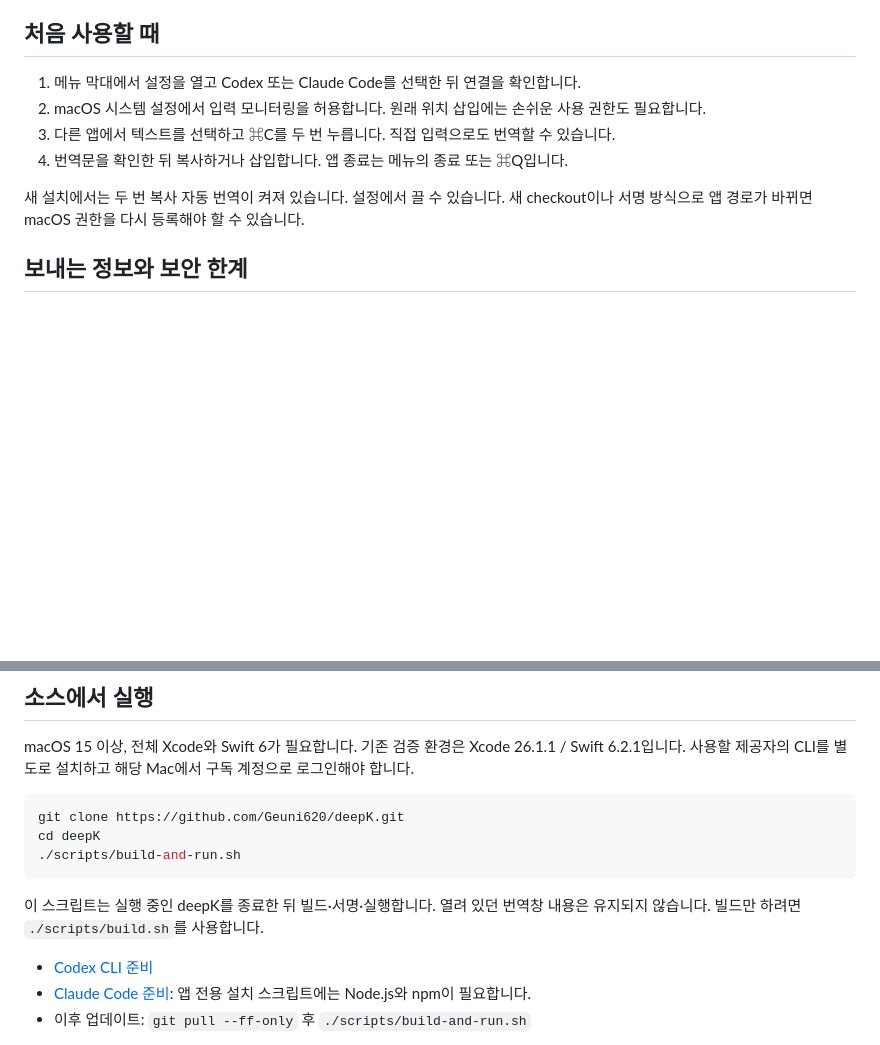
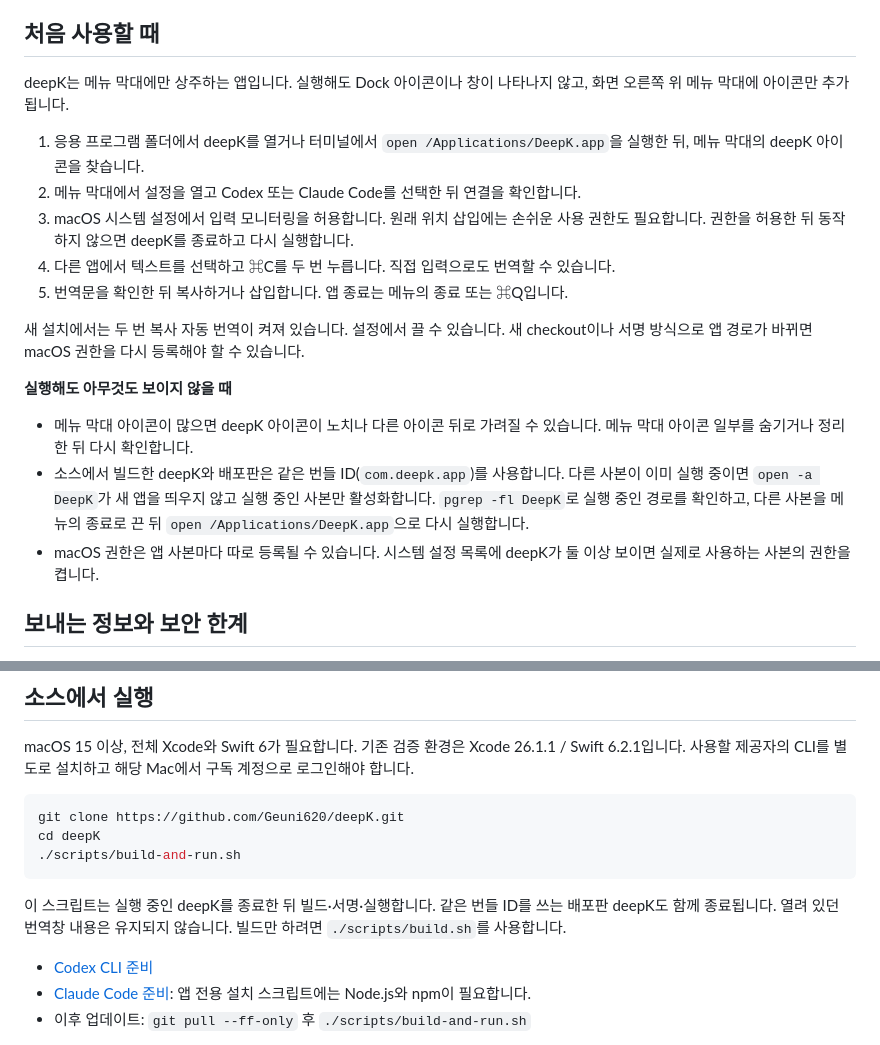
Before and after one commit to Geuni620/deepK, a Markdown page: README.md, 2 parts joined by grey strips. Rendered like a GitHub page; blank space fills up the shorter version.

````diff
--- a/README.md
+++ b/README.md
@@ -57,12 +57,21 @@ shasum -a 256 deepK-distribution-*.zip
 
 ## 처음 사용할 때
 
-1. 메뉴 막대에서 설정을 열고 Codex 또는 Claude Code를 선택한 뒤 연결을 확인합니다.
-2. macOS 시스템 설정에서 입력 모니터링을 허용합니다. 원래 위치 삽입에는 손쉬운 사용 권한도 필요합니다.
-3. 다른 앱에서 텍스트를 선택하고 ⌘C를 두 번 누릅니다. 직접 입력으로도 번역할 수 있습니다.
-4. 번역문을 확인한 뒤 복사하거나 삽입합니다. 앱 종료는 메뉴의 종료 또는 ⌘Q입니다.
+deepK는 메뉴 막대에만 상주하는 앱입니다. 실행해도 Dock 아이콘이나 창이 나타나지 않고, 화면 오른쪽 위 메뉴 막대에 아이콘만 추가됩니다.
+
+1. 응용 프로그램 폴더에서 deepK를 열거나 터미널에서 `open /Applications/DeepK.app`을 실행한 뒤, 메뉴 막대의 deepK 아이콘을 찾습니다.
+2. 메뉴 막대에서 설정을 열고 Codex 또는 Claude Code를 선택한 뒤 연결을 확인합니다.
+3. macOS 시스템 설정에서 입력 모니터링을 허용합니다. 원래 위치 삽입에는 손쉬운 사용 권한도 필요합니다. 권한을 허용한 뒤 동작하지 않으면 deepK를 종료하고 다시 실행합니다.
+4. 다른 앱에서 텍스트를 선택하고 ⌘C를 두 번 누릅니다. 직접 입력으로도 번역할 수 있습니다.
+5. 번역문을 확인한 뒤 복사하거나 삽입합니다. 앱 종료는 메뉴의 종료 또는 ⌘Q입니다.
 
 새 설치에서는 두 번 복사 자동 번역이 켜져 있습니다. 설정에서 끌 수 있습니다. 새 checkout이나 서명 방식으로 앱 경로가 바뀌면 macOS 권한을 다시 등록해야 할 수 있습니다.
+
+**실행해도 아무것도 보이지 않을 때**
+
+- 메뉴 막대 아이콘이 많으면 deepK 아이콘이 노치나 다른 아이콘 뒤로 가려질 수 있습니다. 메뉴 막대 아이콘 일부를 숨기거나 정리한 뒤 다시 확인합니다.
+- 소스에서 빌드한 deepK와 배포판은 같은 번들 ID(`com.deepk.app`)를 사용합니다. 다른 사본이 이미 실행 중이면 `open -a DeepK`가 새 앱을 띄우지 않고 실행 중인 사본만 활성화합니다. `pgrep -fl DeepK`로 실행 중인 경로를 확인하고, 다른 사본을 메뉴의 종료로 끈 뒤 `open /Applications/DeepK.app`으로 다시 실행합니다.
+- macOS 권한은 앱 사본마다 따로 등록될 수 있습니다. 시스템 설정 목록에 deepK가 둘 이상 보이면 실제로 사용하는 사본의 권한을 켭니다.
 
 ## 보내는 정보와 보안 한계
 
@@ -85,7 +94,7 @@ cd deepK
 ./scripts/build-and-run.sh
 ```
 
-이 스크립트는 실행 중인 deepK를 종료한 뒤 빌드·서명·실행합니다. 열려 있던 번역창 내용은 유지되지 않습니다. 빌드만 하려면 `./scripts/build.sh`를 사용합니다.
+이 스크립트는 실행 중인 deepK를 종료한 뒤 빌드·서명·실행합니다. 같은 번들 ID를 쓰는 배포판 deepK도 함께 종료됩니다. 열려 있던 번역창 내용은 유지되지 않습니다. 빌드만 하려면 `./scripts/build.sh`를 사용합니다.
 
 - [Codex CLI 준비](docs/development.md#codex-cli-준비)
 - [Claude Code 준비](docs/development.md#claude-code-준비): 앱 전용 설치 스크립트에는 Node.js와 npm이 필요합니다.
````
Also changed, not shown: README.en.md (+14 -5 lines).
